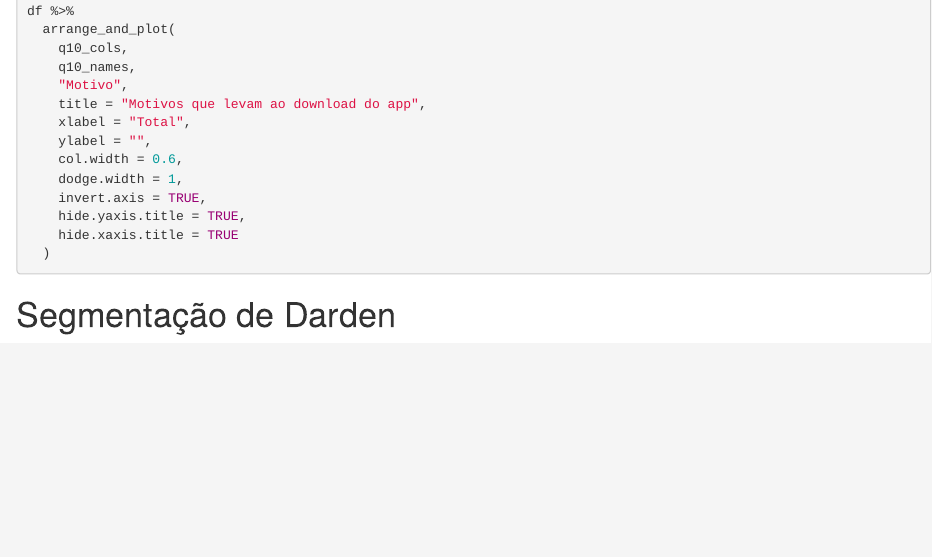
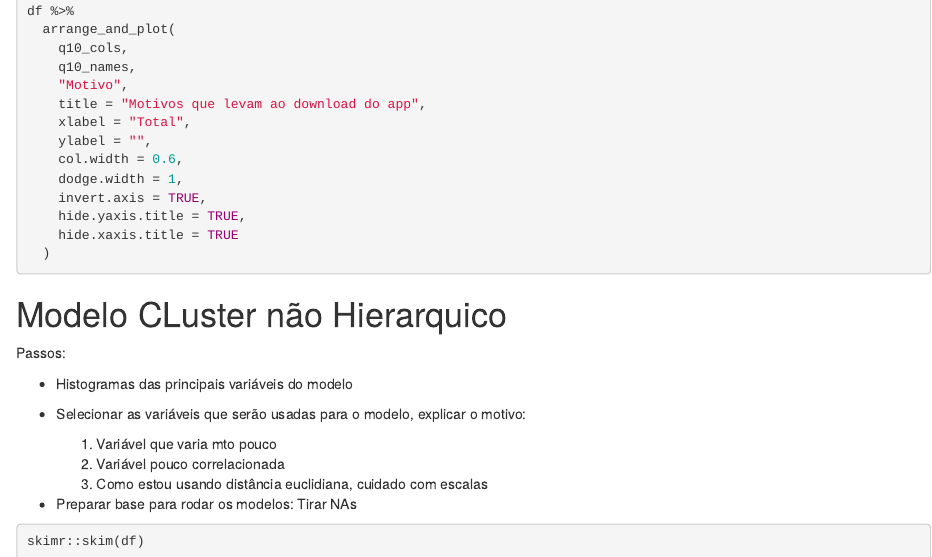
Before and after one commit to dgslv/mobile-app-user-behaviour, an R Markdown document (marcelo-analysis.Rmd): the page in a window 1100 px wide, from 8220 px down. Rendered offline with R 4.5, knitr and Pandoc, with nearby package versions; the code chunks are not run, so their results and figures are left out.

Commit message:
Estrutura do modelo cluster

````diff
--- a/marcelo-analysis.Rmd
+++ b/marcelo-analysis.Rmd
@@ -479,8 +479,19 @@ df %>%
   )
 ```
 
-# Segmentação de Darden
+# Modelo CLuster não Hierarquico
+
+Passos:
+
+- Histogramas das principais variáveis do modelo
+
+- Selecionar as variáveis que serão usadas para o modelo, explicar o motivo:
+    1. Variável que varia mto pouco
+    2. Variável pouco correlacionada
+    3. Como estou usando distância euclidiana, cuidado com escalas
+
+- Preparar base para rodar os modelos: Tirar NAs
 
 ```{r}
-
+skimr::skim(df)
 ```
````
